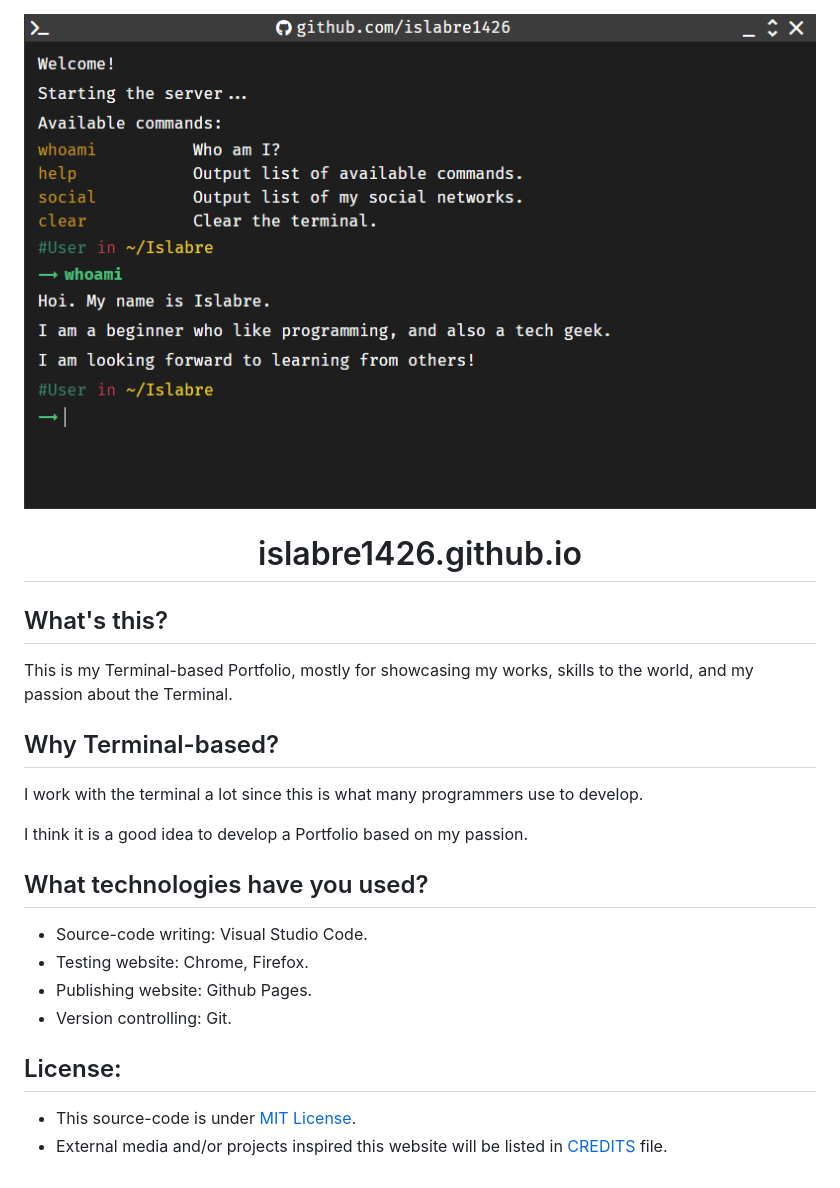
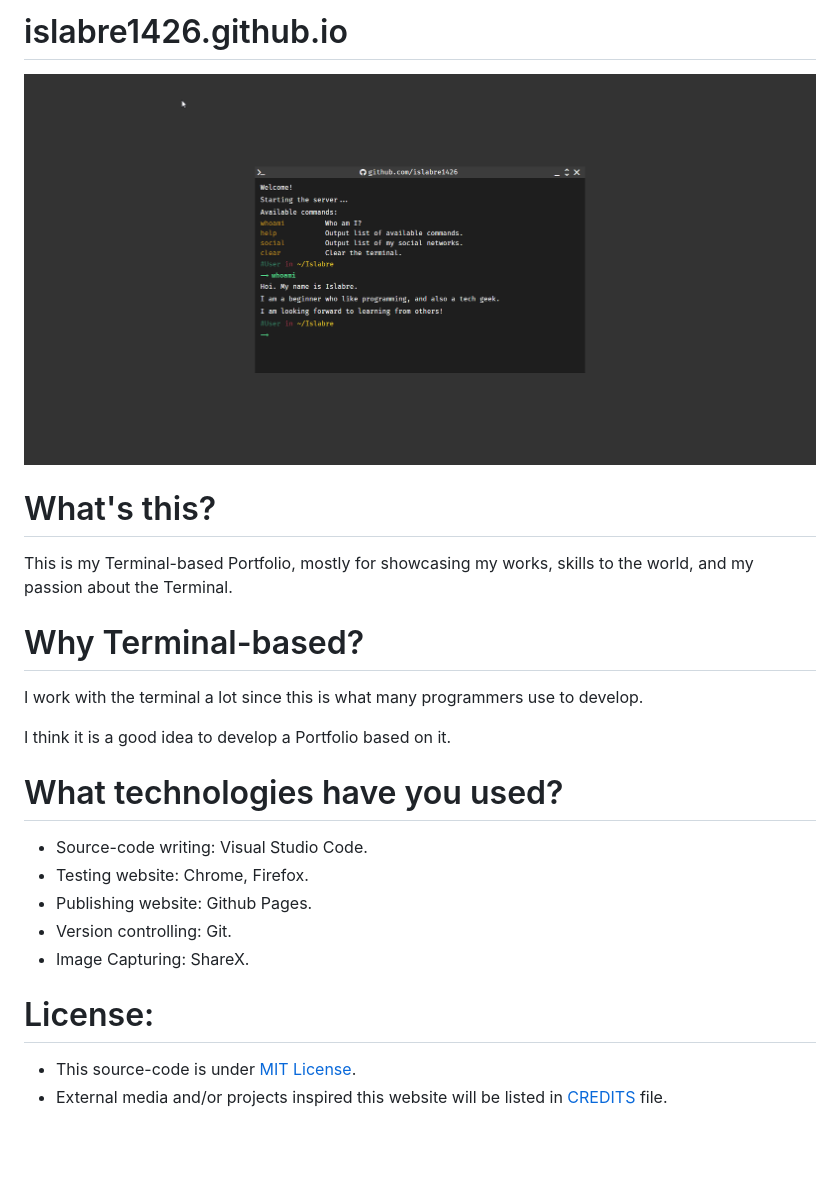
Before and after one commit to islabre1426/islabre1426.github.io, a Markdown page: README.md, the part around the change. Rendered like a GitHub page; pictures changed too: assets/img/Introduction.png; blank space fills up the shorter version.

Commit message:
Updating Introduction image and README.md
README.md:
- Removing centered Heading element as they were depreciated and should
  not be used anymore.
- Moving the project name's Heading element on top of the Introduction
  image.
- Adding ShareX as my Image Capturing technology.
- In "Why Terminal-based?", using the statement "based on it" instead of
  "based on my passion" as they're not reflecting my true self.
- Using "h1" Markdown elements instead of "h2" ones.

Introduction.png: Using fully captured window (except Chrome part)
instead of only the terminal.

```diff
--- a/README.md
+++ b/README.md
@@ -1,21 +1,22 @@
+# islabre1426.github.io
+
 ![Introduction](./assets/img/Introduction.png)
 
-<h1 align="center">islabre1426.github.io</h1>
+# What's this?
+This is my Terminal-based Portfolio, mostly for showcasing my works, skills to the world, and my passion about the Terminal.
 
-## What's this?
-This is my Terminal-based Portfolio, mostly for showcasing my works,  skills to the world, and my passion about the Terminal.
-
-## Why Terminal-based?
+# Why Terminal-based?
 I work with the terminal a lot since this is what many programmers use to develop.
 
-I think it is a good idea to develop a Portfolio based on my passion.
+I think it is a good idea to develop a Portfolio based on it.
 
-## What technologies have you used?
+# What technologies have you used?
 - Source-code writing: Visual Studio Code.
 - Testing website: Chrome, Firefox.
 - Publishing website: Github Pages.
 - Version controlling: Git.
+- Image Capturing: ShareX.
 
-## License:
+# License:
 - This source-code is under [MIT License](./LICENSE).
 - External media and/or projects inspired this website will be listed in [CREDITS](./CREDITS.md) file.
```
